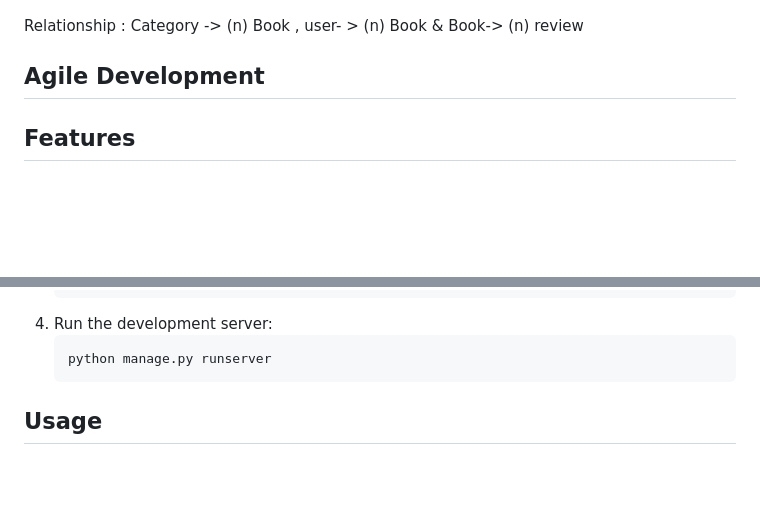
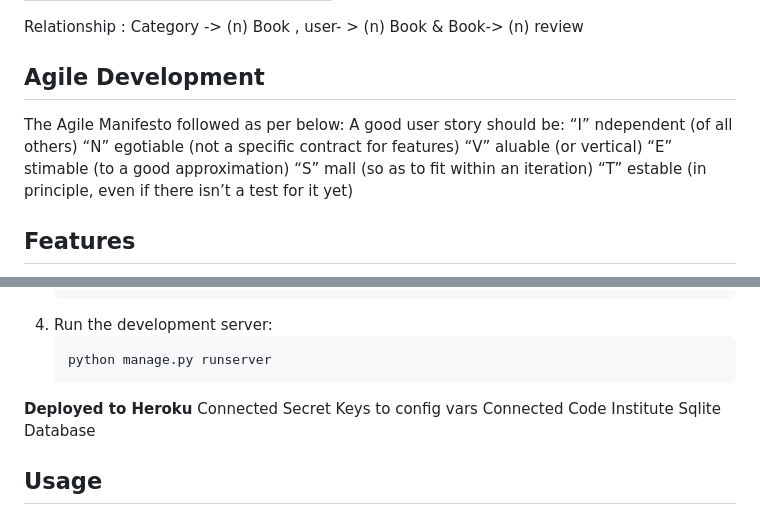
Before and after one commit to rajends1/berkshirebookstore, a Markdown page: README.md, 2 parts joined by grey strips. Rendered like a GitHub page; blank space fills up the shorter version.

Commit message:
Add files via upload
readme updated with more deployment options

````diff
--- a/README.md
+++ b/README.md
@@ -89,6 +89,15 @@ Relationship : Category -> (n) Book , user- > (n) Book  & Book-> (n) review
 
 
 ## Agile Development
+
+The Agile Manifesto followed as per below:  A good user story should be:
+“I” ndependent (of all others)
+“N” egotiable (not a specific contract for features)
+“V” aluable (or vertical)
+“E” stimable (to a good approximation)
+“S” mall (so as to fit within an iteration)
+“T” estable (in principle, even if there isn’t a test for it yet)
+
 ## Features
 - **Vast Collection**: Explore thousands of books across all genres, including Fiction, Non-Fiction, Science Fiction, and Children's & Teenage.
 - **Personalized Recommendations**: Get book suggestions tailored to your reading preferences.
@@ -112,6 +125,10 @@ Relationship : Category -> (n) Book , user- > (n) Book  & Book-> (n) review
     ```bash
     python manage.py runserver
     ```
+
+**Deployed to Heroku**
+Connected Secret Keys to config vars
+Connected Code Institute Sqlite Database
 
 ## Usage
 Once the server is running, you can access the application in your web browser at `http://127.0.0.1:8000/`. Sign up or log in to start exploring books, receive personalized recommendations, and share your reviews.
````
Also changed, not shown: other parts of README.md (+5 -1 lines).
